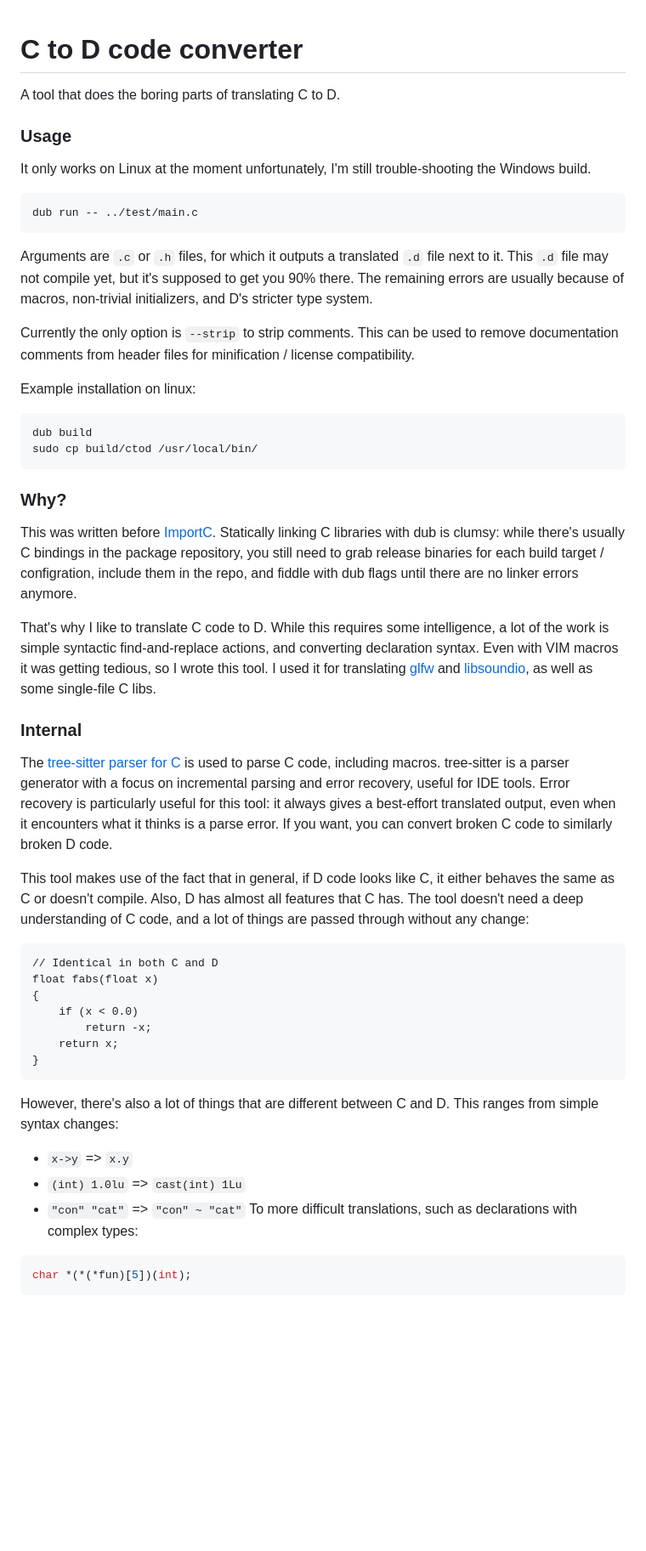
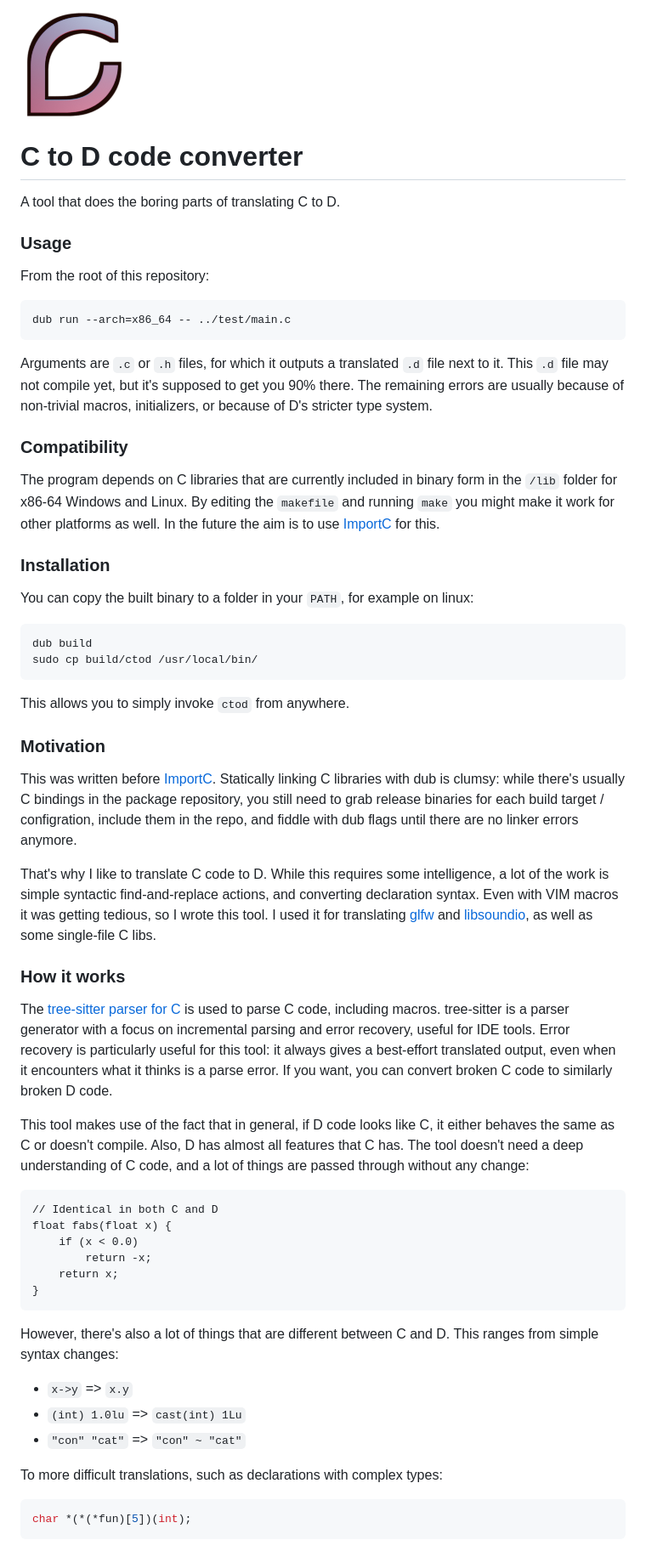
Before and after one commit to dkorpel/ctod, a Markdown page: README.md, the part around the change printed below. Shown: that part at 85% size. Drawn GitHub-style; pictures changed too: ctod-logo.png (added); blank space fills up the shorter version.

````diff
--- a/README.md
+++ b/README.md
@@ -1,26 +1,35 @@
+![ctod logo](https://github.com/dkorpel/ctod/blob/master/ctod-logo.png)
 # C to D code converter
 
 A tool that does the boring parts of translating C to D.
 
 ### Usage
-It only works on Linux at the moment unfortunately, I'm still trouble-shooting the Windows build.
+
+From the root of this repository:
 ```console
-dub run -- ../test/main.c
+dub run --arch=x86_64 -- ../test/main.c
 ```
+
 Arguments are `.c` or `.h` files, for which it outputs a translated `.d` file next to it.
 This `.d` file may not compile yet, but it's supposed to get you 90% there.
-The remaining errors are usually because of macros, non-trivial initializers, and D's stricter type system.
+The remaining errors are usually because of non-trivial macros, initializers, or because of D's stricter type system.
 
-Currently the only option is `--strip` to strip comments.
-This can be used to remove documentation comments from header files for minification / license compatibility.
+### Compatibility
 
-Example installation on linux:
+The program depends on C libraries that are currently included in binary form in the `/lib` folder for x86-64 Windows and Linux.
+By editing the `makefile` and running `make` you might make it work for other platforms as well.
+In the future the aim is to use [ImportC](https://dlang.org/spec/importc.html) for this.
+
+### Installation
+
+You can copy the built binary to a folder in your `PATH`, for example on linux:
 ```console
 dub build
 sudo cp build/ctod /usr/local/bin/
 ```
+This allows you to simply invoke `ctod` from anywhere.
 
-### Why?
+### Motivation
 This was written before [ImportC](https://dlang.org/spec/importc.html).
 Statically linking C libraries with dub is clumsy: while there's usually C bindings in the package repository, you still need to grab release binaries for each build target / configration, include them in the repo, and fiddle with dub flags until there are no linker errors anymore.
 
@@ -29,7 +38,7 @@ While this requires some intelligence, a lot of the work is simple syntactic fin
 Even with VIM macros it was getting tedious, so I wrote this tool.
 I used it for translating [glfw](https://github.com/dkorpel/glfw-d) and [libsoundio](https://github.com/dkorpel/libsoundio-d), as well as some single-file C libs.
 
-### Internal
+### How it works
 The [tree-sitter parser for C](https://github.com/tree-sitter/tree-sitter-c) is used to parse C code, including macros.
 tree-sitter is a parser generator with a focus on incremental parsing and error recovery, useful for IDE tools.
 Error recovery is particularly useful for this tool: it always gives a best-effort translated output, even when it encounters what it thinks is a parse error.
@@ -41,11 +50,10 @@ The tool doesn't need a deep understanding of C code, and a lot of things are pa
 
 ```D
 // Identical in both C and D
-float fabs(float x)
-{
-	if (x < 0.0)
-		return -x;
-	return x;
+float fabs(float x) {
+    if (x < 0.0)
+        return -x;
+    return x;
 }
 ```
 
@@ -54,6 +62,7 @@ This ranges from simple syntax changes:
 - `x->y` => `x.y`
 - `(int) 1.0lu` => `cast(int) 1Lu`
 - `"con" "cat"` => `"con" ~ "cat"`
+
 To more difficult translations, such as declarations with complex types:
 ```C
 char *(*(*fun)[5])(int);
````
Also changed, not shown: other parts of README.md (+1 -1 lines).
